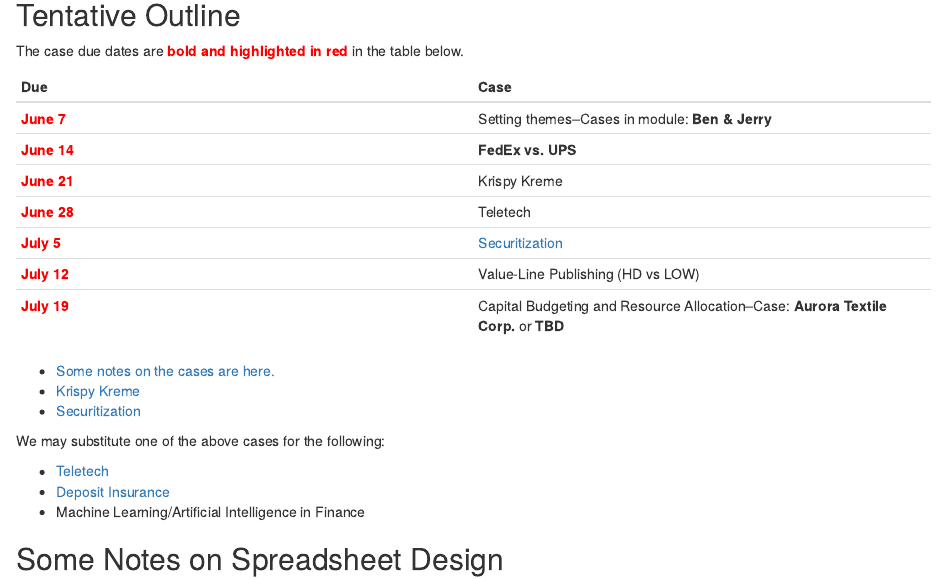
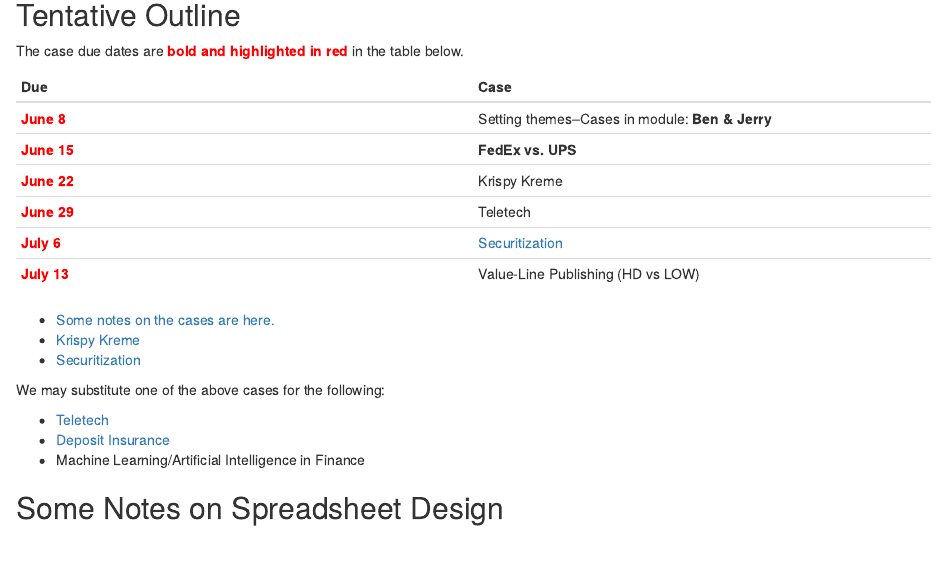
Before and after one commit to Matt-Brigida/FIN_411_syllabus, an R Markdown document (index.Rmd): the page in a window 1100 px wide, from 3310 px down. Rendered offline with R 4.5, knitr and Pandoc, with nearby package versions; drawn as R Markdown's standard HTML page in place of the format the file asks for.

Commit message:
assignment due dates

```diff
--- a/index.Rmd
+++ b/index.Rmd
@@ -252,13 +252,14 @@
 <!--- Summer 2024 semester schedule---->
 | Due | Case |
 | ---- | ---- |
-| <b style="color:red">June 7</b>  | Setting themes--Cases in module: **Ben & Jerry** |
-| <b style="color:red">June 14</b>  | **FedEx vs. UPS** |
-| <b style="color:red">June 21</b>  | Krispy Kreme  |
-| <b style="color:red">June 28</b> | Teletech | ## The Body Shop |
-| <b style="color:red">July 5</b> | [Securitization](https://matt-brigida.github.io/securitization-presentation-abridged/) |
-| <b style="color:red">July 12</b> | Value-Line Publishing (HD vs LOW) |
-| <b style="color:red">July 19</b> | Capital Budgeting and Resource Allocation--Case: **Aurora Textile Corp.** or **TBD**|
+| <b style="color:red">June 8</b>  | Setting themes--Cases in module: **Ben & Jerry** |
+| <b style="color:red">June 15</b>  | **FedEx vs. UPS** |
+| <b style="color:red">June 22</b>  | Krispy Kreme  |
+| <b style="color:red">June 29</b> | Teletech | ## The Body Shop |
+| <b style="color:red">July 6</b> | [Securitization](https://matt-brigida.github.io/securitization-presentation-abridged/) |
+| <b style="color:red">July 13</b> | Value-Line Publishing (HD vs LOW) |
+
+<!--- | <b style="color:red">July 19</b> | Capital Budgeting and Resource Allocation--Case: **Aurora Textile Corp.** or **TBD**| -->
 
 <!-- Financial Analysis and Forecasting--Case: **Value-Line Publishing (HD vs LOW)** | -->
 <!--- Estimating the cost of capital--Case: **Nike, Inc.** -->
```
Also changed, not shown: index.html.
